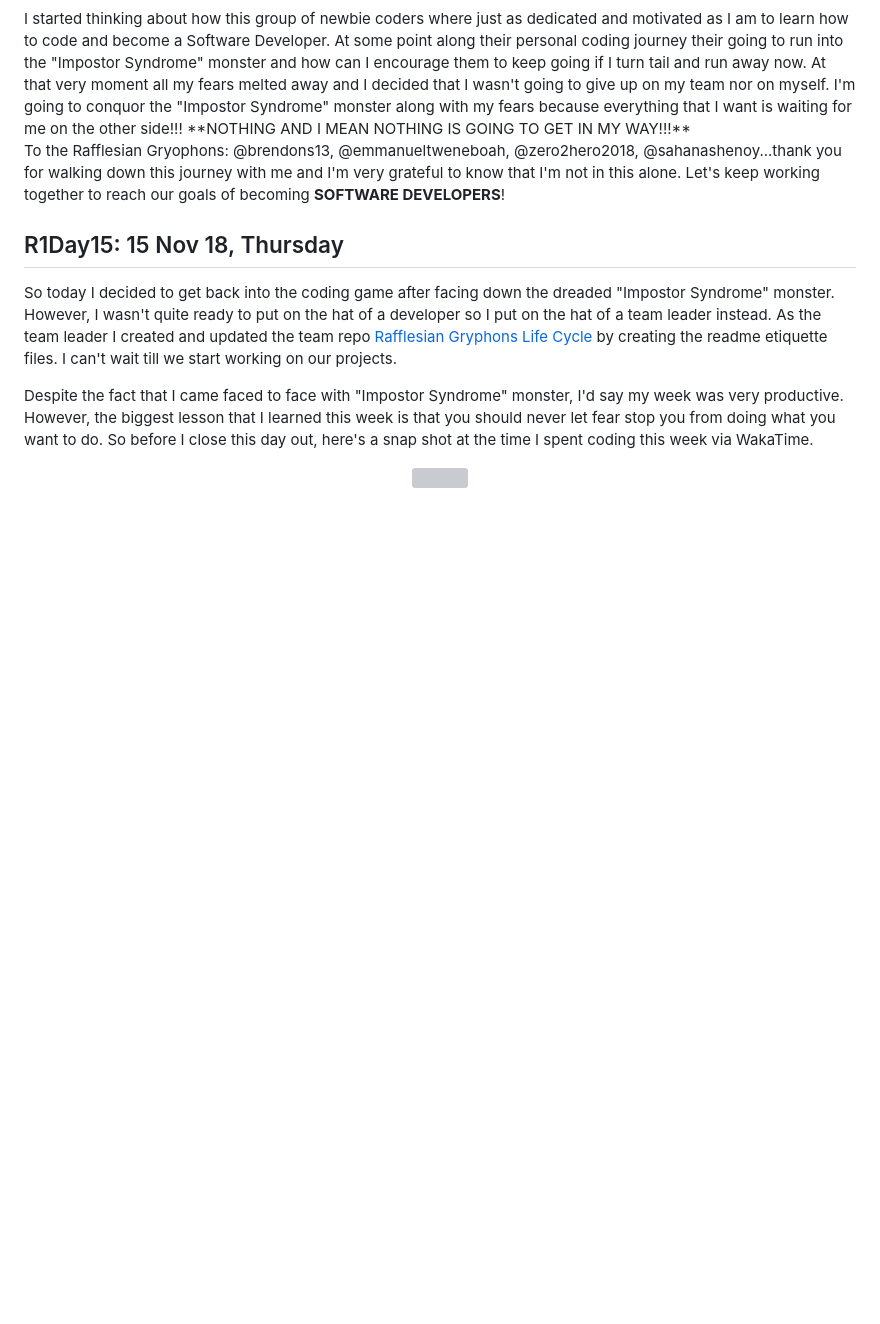
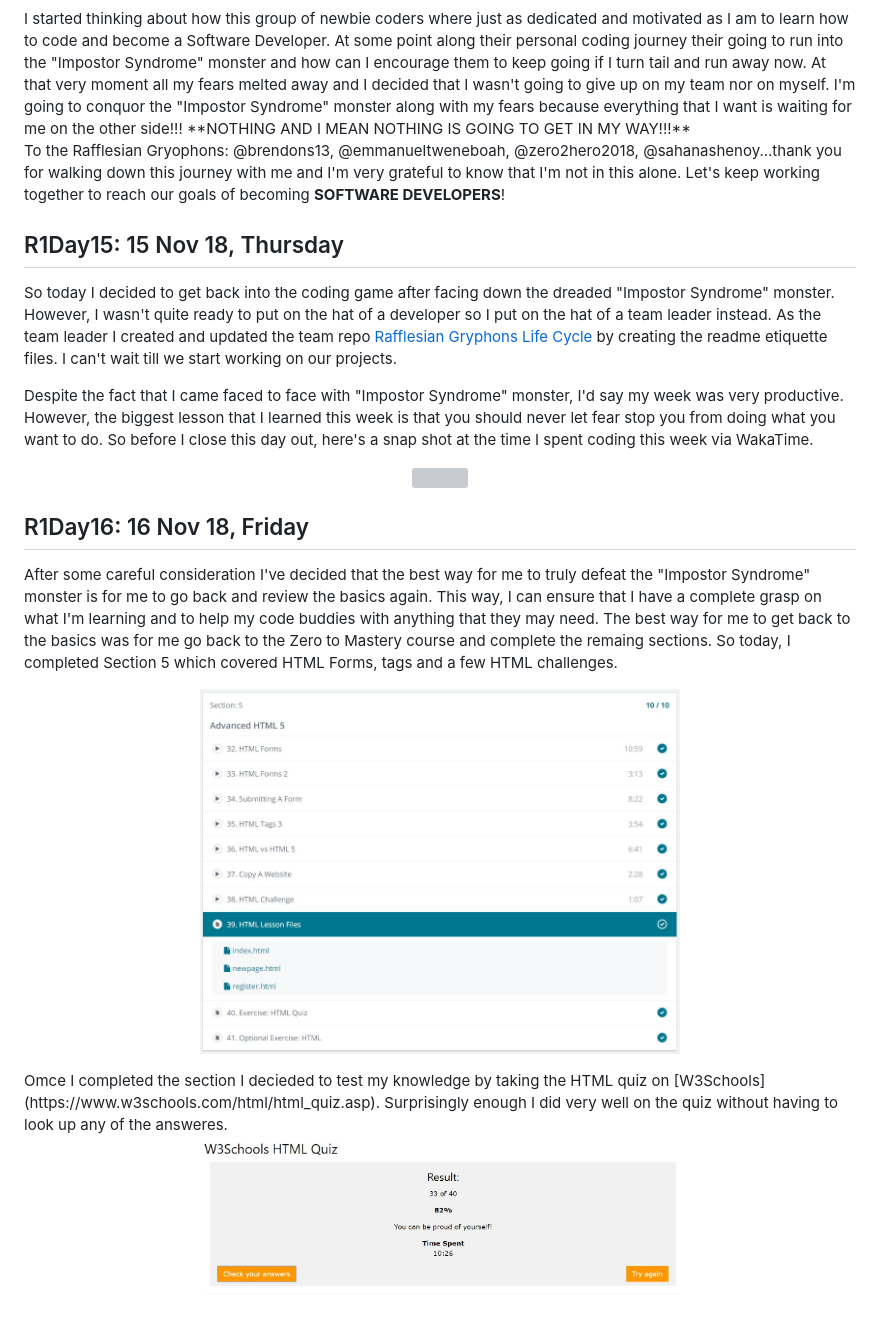
Before and after one commit to Developer-Toolkit/100_Days_Of_Code, a Markdown page: R1.md, the part around the change. Rendered like a GitHub page; pictures changed too: images/html_quiz.JPG (added), images/zero_section5.JPG (added); blank space fills up the shorter version; grey boxes are pictures that could not be loaded.

Commit message:
Added R1Day16

```diff
--- a/R1.md
+++ b/R1.md
@@ -145,3 +145,13 @@ Despite the fact that I came faced to face with "Impostor Syndrome" monster, I'd
 <p align="center">
   <img width="480" height="480" src="images/wakatime_week2.JPG">
 </p>
+
+## R1Day16: 16 Nov 18, Friday
+After some careful consideration I've decided that the best way for me to truly defeat the "Impostor Syndrome" monster is for me to go back and review the basics again. This way, I can ensure that I have a complete grasp on what I'm learning and to help my code buddies with anything that they may need. The best way for me to get back to the basics was for me go back to the Zero to Mastery course and complete the remaing sections. So today, I completed Section 5 which covered HTML Forms, tags and a few HTML challenges.
+<p align="center">
+  <img width="480" height="480" src="images/zero_section5.JPG">
+</p>
+Omce I completed the section I decieded to test my knowledge by taking the HTML quiz on [W3Schools](https://www.w3schools.com/html/html_quiz.asp). Surprisingly enough I did very well on the quiz without having to look up any of the answeres.
+<p align="center">
+  <img width="480" height="480" src="images/html_quiz.JPG">
+</p>
```
